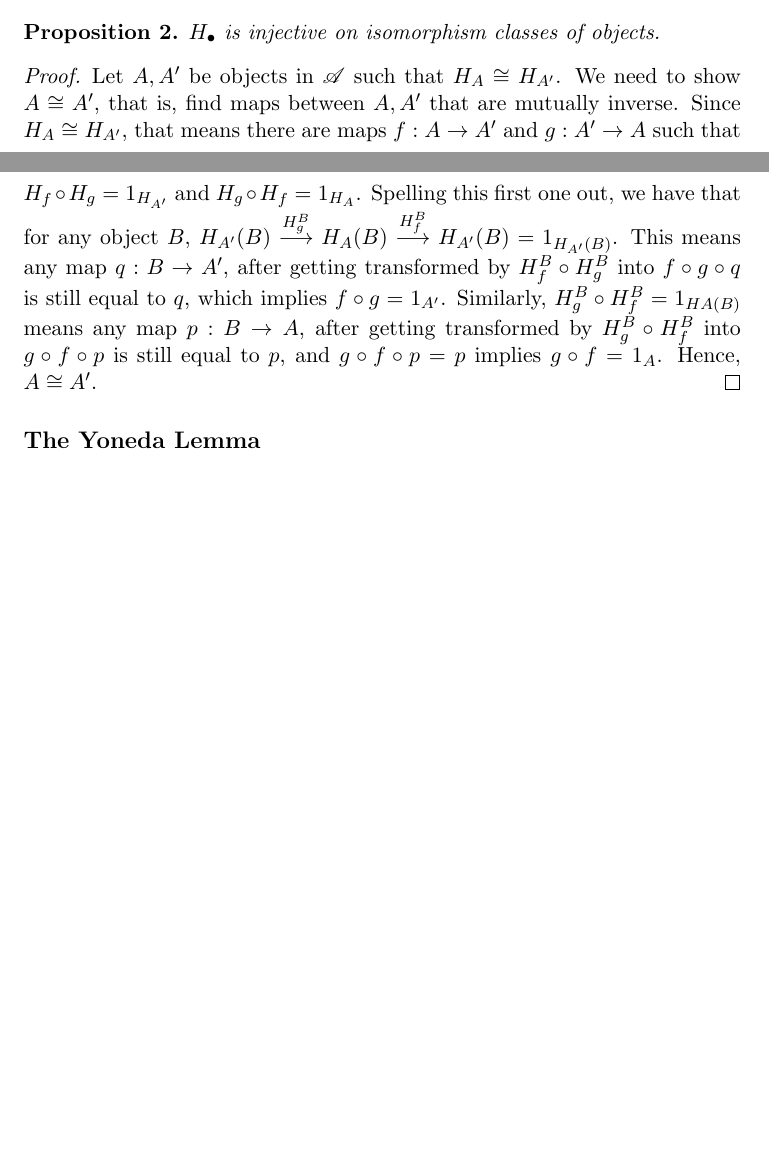
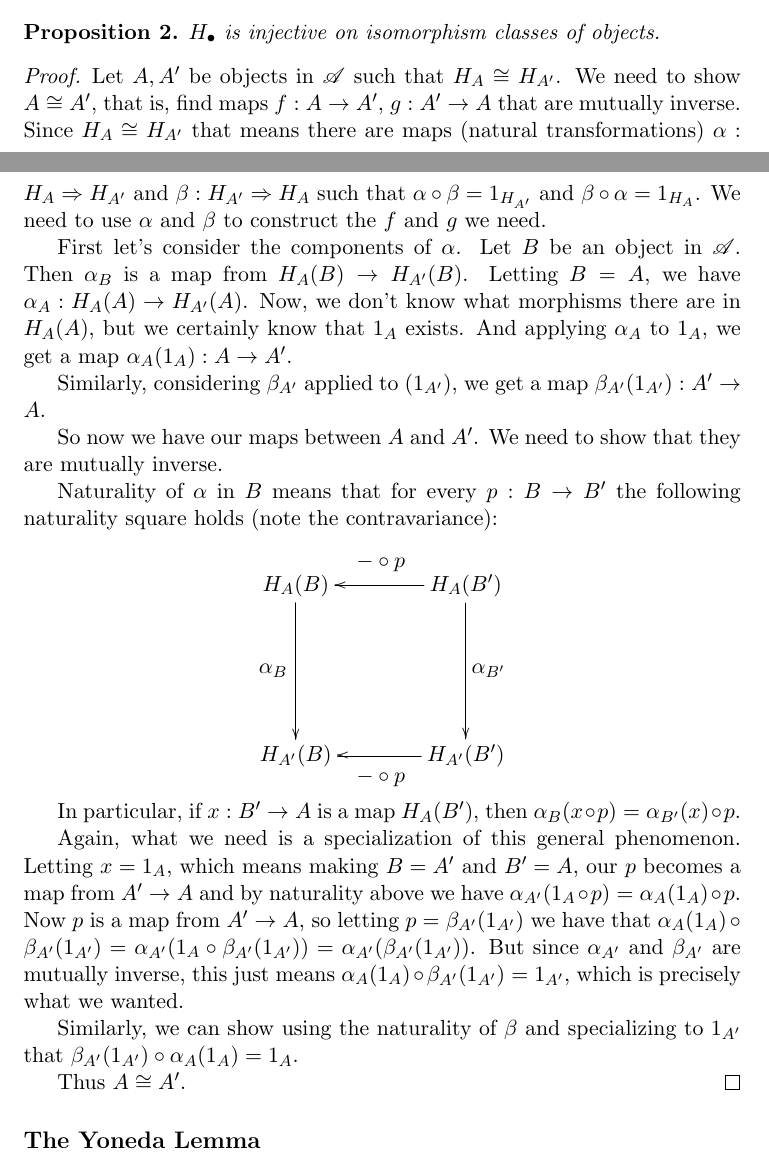
Before and after one commit to ssyl55/catnotes, a LaTeX paper (yoneda.tex): two parts of pages 6 and 7 of 7 before the commit and two parts of pages 6 and 7 of 8 after it, joined at a grey line, cut so that both start at the same text, the shorter picture padded with empty space. Compiled offline with pdfLaTeX.

Commit message:
Fixed incorrect proof that the Yoneda Embedding is injective on isomorphism classes of objects.

```diff
--- a/yoneda.tex
+++ b/yoneda.tex
@@ -219,7 +219,33 @@ $H_{\bullet}$ is injective on isomorphism classes of objects.
 \end{prop}
 
 \begin{proof}
-Let $A,A'$ be objects in $\mathscr{A}$ such that $H_A \cong H_{A'}$. We need to show $A \cong A'$, that is, find maps between $A, A'$ that are mutually inverse. Since $H_A \cong H_{A'}$, that means there are maps $f: A \to A'$ and $g: A' \to A$ such that $H_f \circ H_g = 1_{H_{A'}}$ and $H_g \circ H_f = 1_{H_{A}}$. Spelling this first one out, we have that for any object $B$, $H_{A'}(B) \overset{H_g^B}{\longrightarrow} H_A(B) \overset{H_f^B}{\longrightarrow} H_{A'}(B) = 1_{H_{A'}(B)}$. This means any map $q: B \to A'$, after getting transformed by $H_f^B \circ H_g^B$ into $f \circ g \circ q$ is still equal to $q$, which implies $f \circ g = 1_{A'}$. Similarly, $H_g^B \circ H_f^B = 1_{H{A}(B)}$ means any map $p: B \to A$, after getting transformed by $H_g^B \circ H_f^B$ into $g \circ f \circ p$ is still equal to $p$, and $g \circ f \circ p = p$ implies $g \circ f = 1_{A}$. Hence, $A \cong A'$.
+Let $A,A'$ be objects in $\mathscr{A}$ such that $H_A \cong H_{A'}$. We need to show $A \cong A'$, that is, find maps $f: A \to A'$, $g: A' \to A$ that are mutually inverse. Since $H_A \cong H_{A'}$ that means there are maps (natural transformations) $\alpha:H_A \Rightarrow H_{A'}$ and $\beta:H_{A'} \Rightarrow H_A$ such that $\alpha \circ \beta = 1_{H_{A'}}$ and $\beta \circ \alpha = 1_{H_A}$. We need to use $\alpha$ and $\beta$ to construct the $f$ and $g$ we need.
+
+First let's consider the components of $\alpha$. Let $B$ be an object in $\mathscr{A}$. Then $\alpha_B$ is a map from $H_A(B) \to H_{A'}(B)$. Letting $B=A$, we have $\alpha_A:H_A(A) \to H_{A'}(A)$. Now, we don't know what morphisms there are in $H_A(A)$, but we certainly know that $1_A$ exists. And applying $\alpha_A$ to $1_A$, we get a map $\alpha_A(1_A):A \to A'$.
+
+Similarly, considering $\beta_{A'}$ applied to $(1_{A'})$, we get a map $\beta_{A'}(1_{A'}):A' \to A$.
+
+So now we have our maps between $A$ and $A'$. We need to show that they are mutually inverse.
+
+Naturality of $\alpha$ in $B$ means that for every $p: B \to B'$ the following naturality square holds (note the contravariance):
+
+\begin{equation*}
+\begin{xy}
+(0,0)*+{H_A(B)}="v1"; (30,0)*+{H_A(B')}="v2"; (0,-30)*+{H_{A'}(B)}="v3"; (30,-30)*+{H_{A'}(B')}="v4";
+{\ar "v1";"v3"}?*!/^4mm/{\alpha_B};
+{\ar "v2";"v1"}?*!/^4mm/{- \circ p};
+{\ar "v2";"v4"}?*!/_4mm/{\alpha_{B'}};
+{\ar "v4";"v3"}?*!/_4mm/{- \circ p};
+\end{xy}
+\end{equation*}
+
+In particular, if $x:B' \to A$ is a map $H_A(B')$, then $\alpha_B(x \circ p) = \alpha_{B'}(x) \circ p$.
+
+Again, what we need is a specialization of this general phenomenon. Letting $x=1_A$, which means making $B = A'$ and $B' = A$, our $p$ becomes a map from $A' \to A$ and by naturality above we have $\alpha_{A'}(1_A \circ p) = \alpha_A(1_A) \circ p$. Now $p$ is a map from $A' \to A$, so letting $p = \beta_{A'}(1_{A'})$ we have that $\alpha_A(1_A) \circ \beta_{A'}(1_{A'}) = \alpha_{A'}(1_A \circ \beta_{A'}(1_{A'})) = \alpha_{A'}(\beta_{A'}(1_{A'}))$. But since $\alpha_{A'}$ and $\beta_{A'}$ are mutually inverse, this just means $\alpha_A(1_A) \circ \beta_{A'}(1_{A'}) = 1_{A'}$, which is precisely what we wanted.
+
+Similarly, we can show using the naturality of $\beta$ and specializing to $1_{A'}$ that $\beta_{A'}(1_{A'}) \circ \alpha_A(1_A) = 1_A$.
+
+Thus $A \cong A'$.
 \end{proof}
 
 \subsection*{The Yoneda Lemma}
```
